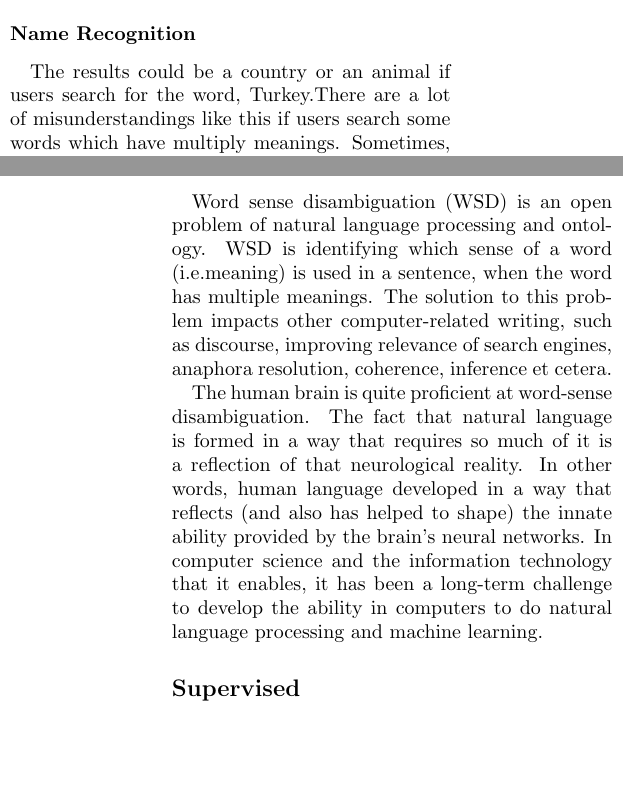
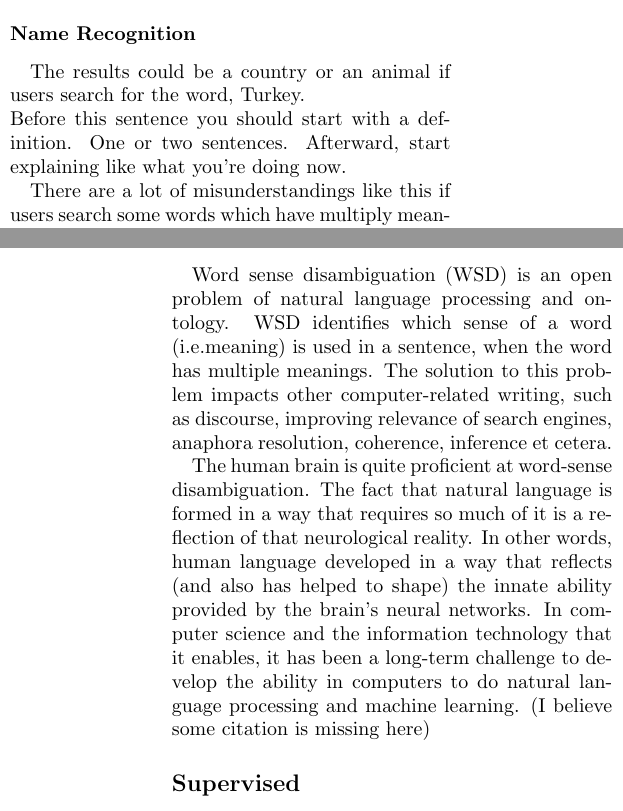
Before and after one commit to josechang/sciinfo, a LaTeX document (Report/Main.tex, which reads Report/Background_Union.tex): two parts of the columns of pages 8 and 10 of 14, joined at a grey line, cut so that both start at the same text, the shorter picture padded with empty space. Compiled offline with pdfLaTeX.

Commit message:
continuing correction

```diff
--- a/Report/Background_Union.tex
+++ b/Report/Background_Union.tex
@@ -32,7 +32,9 @@ We can build a natural language understanding (NLU) system, which uses a set of
 I believe you should read some publication and cite their work properly. Clarity in your writing should also be improved.Please take a look at it (Phat's comment)
 
 \subsubsection*{Name Recognition}
-The results could be a country or an animal if users search for the word, Turkey.There are a lot of misunderstandings like this if users search some words which have multiply meanings. Sometimes, the results are totally unrelated and this situation is always annoying. That would be troublesome when we count frequency of a certain word to rank it.
+The results could be a country or an animal if users search for the word, Turkey.\\Before this sentence you should start with a definition. One or two sentences. Afterward, start explaining like what you're doing now.
+
+There are a lot of misunderstandings like this if users search some words which have multiply meanings. Sometimes, the results are totally unrelated and this situation is always annoying. That would be troublesome when we count frequency of a certain word to rank it.
 
 Therefore, it's significantly crucial for search engine to understand what users want by name recognition in natural language processing. The users can find out the results much quicker and can't get misunderstood.
 
@@ -51,9 +53,9 @@ A lot of online services have done similar tasks before .Thus,creating and using
 	\caption{GWord+Sense with words and senses. \label{fig1}}
 \end{figure}
 
-Word sense disambiguation (WSD) is an open problem of natural language processing and ontology. WSD is identifying which sense of a word (i.e.meaning) is used in a sentence, when the word has multiple meanings. The solution to this problem impacts other computer-related writing, such as discourse, improving relevance of search engines, anaphora resolution, coherence, inference et cetera.
+Word sense disambiguation (WSD) is an open problem of natural language processing and ontology. WSD identifies which sense of a word (i.e.meaning) is used in a sentence, when the word has multiple meanings. The solution to this problem impacts other computer-related writing, such as discourse, improving relevance of search engines, anaphora resolution, coherence, inference et cetera.
 
-The human brain is quite proficient at word-sense disambiguation. The fact that natural language is formed in a way that requires so much of it is a reflection of that neurological reality. In other words, human language developed in a way that reflects (and also has helped to shape) the innate ability provided by the brain's neural networks. In computer science and the information technology that it enables, it has been a long-term challenge to develop the ability in computers to do natural language processing and machine learning.
+The human brain is quite proficient at word-sense disambiguation. The fact that natural language is formed in a way that requires so much of it is a reflection of that neurological reality. In other words, human language developed in a way that reflects (and also has helped to shape) the innate ability provided by the brain's neural networks. In computer science and the information technology that it enables, it has been a long-term challenge to develop the ability in computers to do natural language processing and machine learning. (I believe some citation is missing here)
 
 \subsection*{Supervised}
 
```
